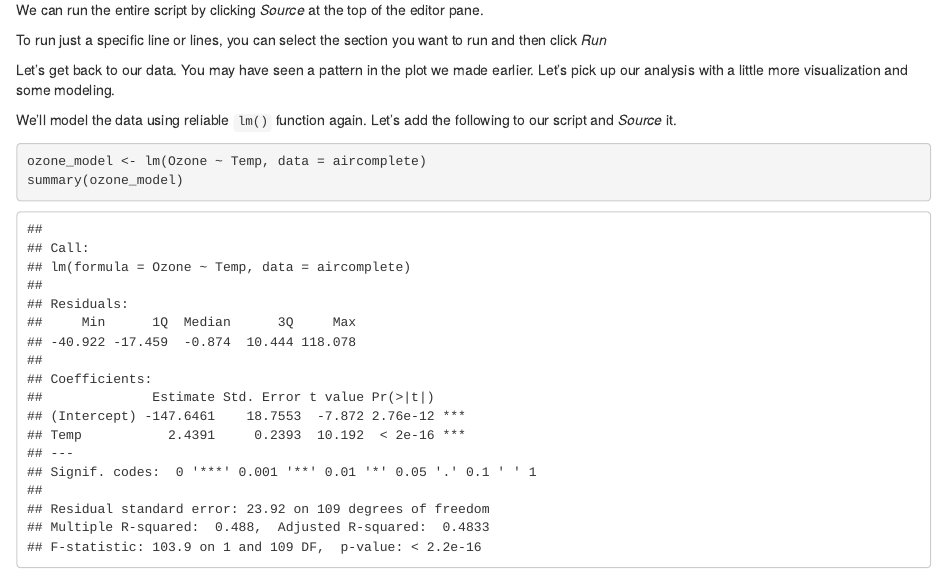
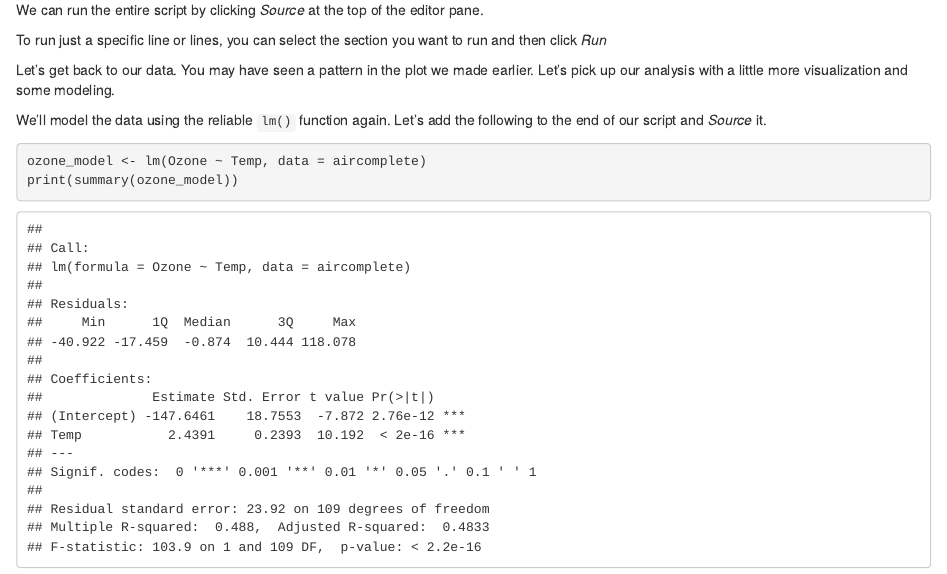
Before and after one commit to HoustonUseRs/intro-to-R-guide, an R Markdown document (02-scripting-with-more-data.Rmd): the page in a window 1100 px wide, from 5870 px down. Rendered offline with R 4.5, knitr and Pandoc, with nearby package versions; common packages that the code uses without loading them are loaded.

Commit message:
fix modeling

````diff
--- a/02-scripting-with-more-data.Rmd
+++ b/02-scripting-with-more-data.Rmd
@@ -114,11 +114,11 @@ Let's get back to our data. You may have seen a pattern in the plot we made earl
 
 
 
-We'll model the data using reliable `lm()` function again. Let's add the following to our script and *Source* it.
+We'll model the data using the reliable `lm()` function again. Let's add the following to the end of our script and *Source* it.
 
 ```{r}
 ozone_model <- lm(Ozone ~ Temp, data = aircomplete)
-summary(ozone_model)
+print(summary(ozone_model))
 ```
 
 Our model tells us there is a *statistically significant* relationship between Ozone and Temperature. If we want to add the linear model to our plot, we can use the `geom_abline()` function. `geom_abline()` takes two arguments, the intercept and slope. We can use the `coef()` function to extract those values from the model. Add the following lines to your script and *Source* it.
````
